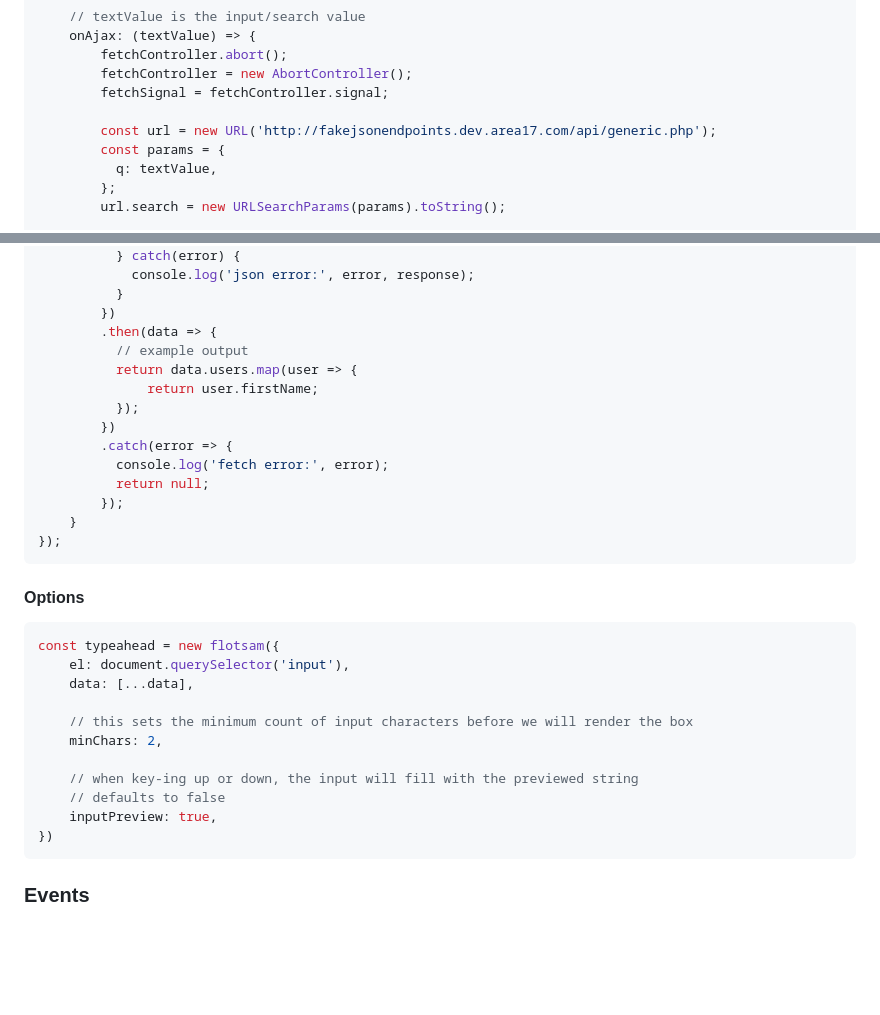
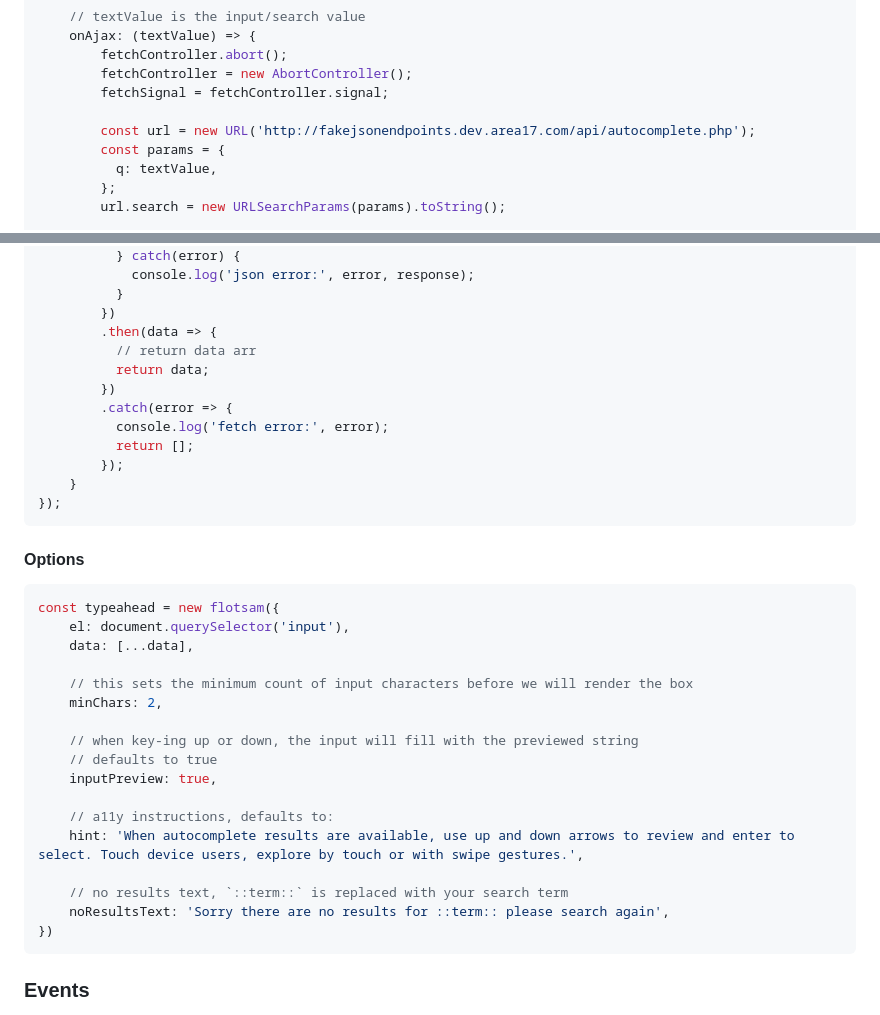
Before and after one commit to kylegoines/flotsam, a Markdown page: README.md, 2 parts joined by grey strips. Drawn GitHub-style; blank space fills up the shorter version.

Commit message:
update readme
* document options
* fix ajax fetch example

````diff
--- a/README.md
+++ b/README.md
@@ -69,7 +69,7 @@ const typeahead = new flotsam({
         fetchController = new AbortController();
         fetchSignal = fetchController.signal;
 
-        const url = new URL('http://fakejsonendpoints.dev.area17.com/api/generic.php');
+        const url = new URL('http://fakejsonendpoints.dev.area17.com/api/autocomplete.php');
         const params = {
           q: textValue,
         };
@@ -95,14 +95,12 @@ const typeahead = new flotsam({
           }
         })
         .then(data => {
-          // example output
-          return data.users.map(user => {
-              return user.firstName;
-          });
+          // return data arr
+          return data;
         })
         .catch(error => {
           console.log('fetch error:', error);
-          return null;
+          return [];
         });
     }
 });
@@ -119,8 +117,14 @@ const typeahead = new flotsam({
     minChars: 2,
 
     // when key-ing up or down, the input will fill with the previewed string
-    // defaults to false
+    // defaults to true
     inputPreview: true,
+
+    // a11y instructions, defaults to:
+    hint: 'When autocomplete results are available, use up and down arrows to review and enter to select. Touch device users, explore by touch or with swipe gestures.',
+
+    // no results text, `::term::` is replaced with your search term
+    noResultsText: 'Sorry there are no results for ::term:: please search again',
 })
 ```
 
````
Also changed, not shown: other parts of README.md (+1 -1 lines).
